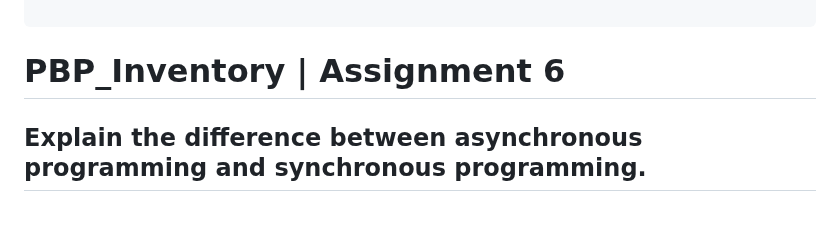
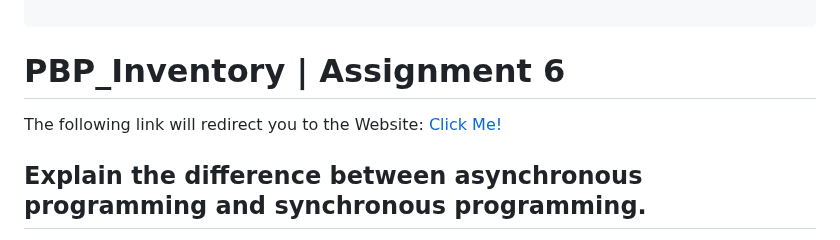
Before and after one commit to TomoriNow/PBP_Assignment2, a Markdown page: README.md, the part around the change. GitHub-like rendering; blank space fills up the shorter version.

Commit message:
Added Temporary link

```diff
--- a/README.md
+++ b/README.md
@@ -699,6 +699,8 @@ I customized the inventory list page using a table to represent the list of item
 
 # PBP_Inventory | Assignment 6
 
+The following link will redirect you to the Website: [Click Me!](https://muhammad-sean-tugas.pbp.cs.ui.ac.id)
+
 ## Explain the difference between asynchronous programming and synchronous programming.
 Asychnronous programming is a method of programming that utilizes non-blocking architechture so that the execution of a task does not depend on a another task in the program. This means that tasks can run simultaneously. Asynchronous programming has characterisitcs such as multi-thread (which means operations or programs can run in parallel), non-blocking (which means it has the ability to send multiple requests to a server), and also has the ability to increase the throughput of the program since it has multiple (parallel) operations that run at the same time. For example, in a client-server architechture asynchronus program can make a request to the server and continue working while waiting a response from the server which is more efficient.
 
```
